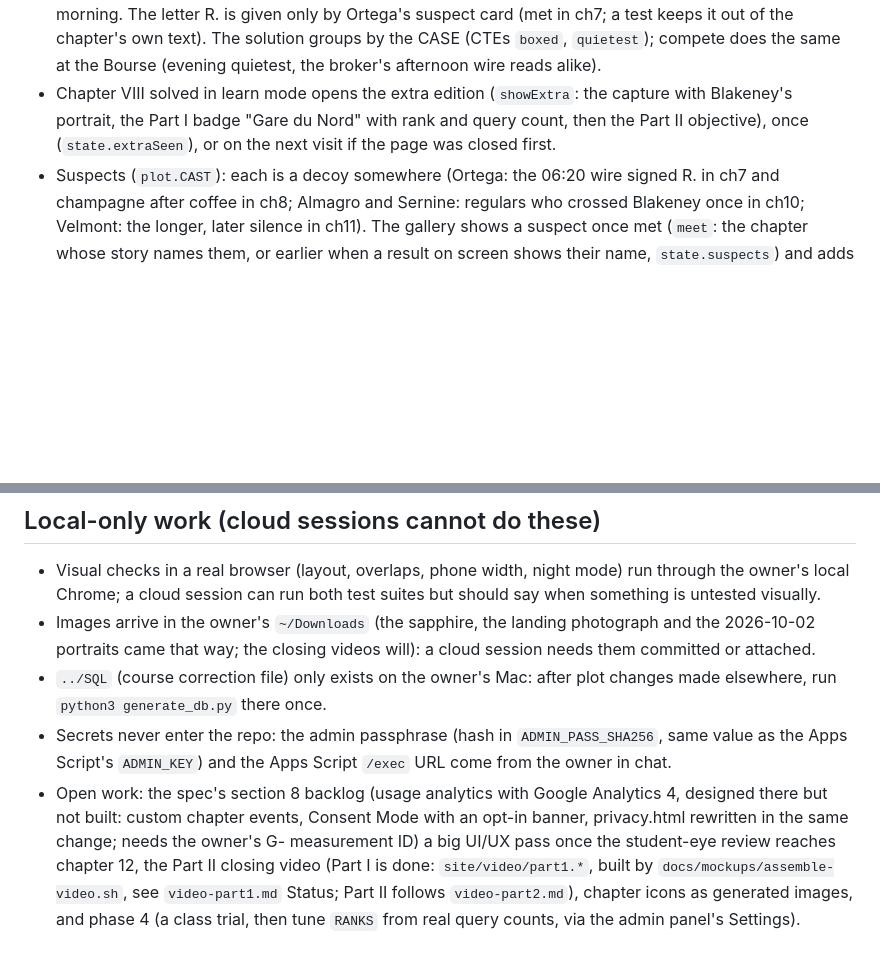
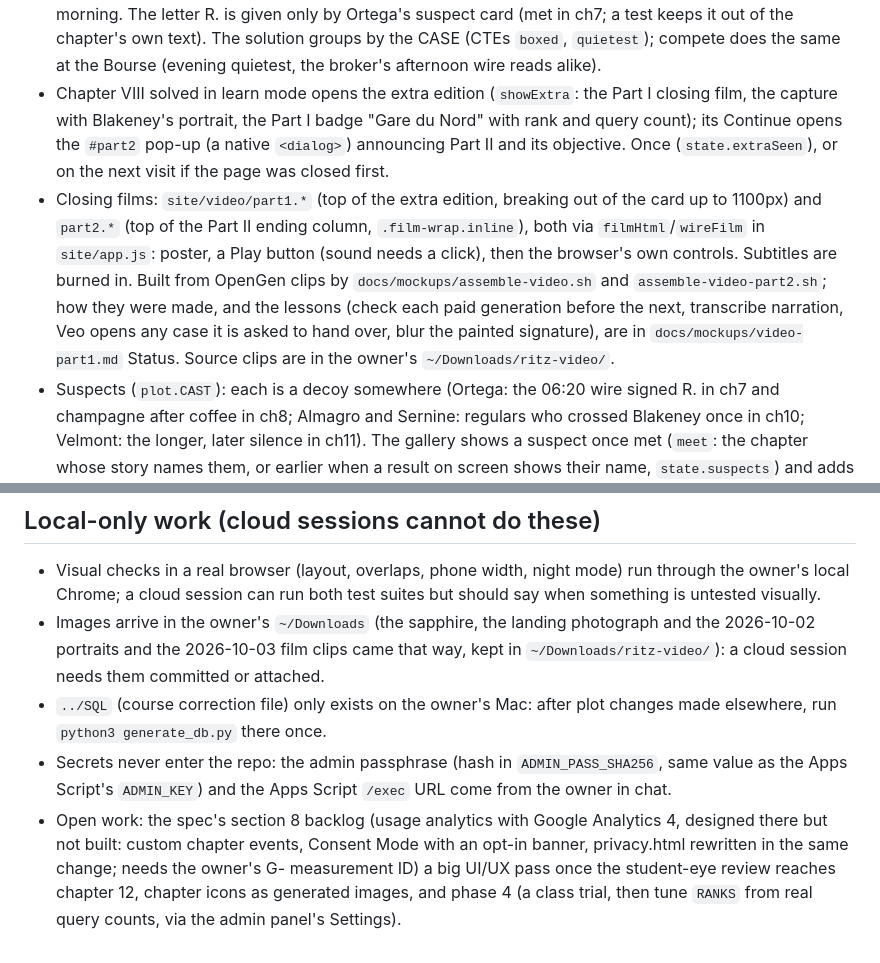
Before and after one commit to Techneb/sql-mystery-game, a Markdown page: CLAUDE.md, 2 parts joined by grey strips. Drawn GitHub-style; blank space fills up the shorter version.

Commit message:
Docs: closing films done, Part II pop-up, where the clips live
Co-Authored-By: Claude Opus 5.5 <noreply@anthropic.com>
Claude-Session: https://claude.ai/code/session_0127P3GKzdi1M4eDebT54JSD

```diff
--- a/CLAUDE.md
+++ b/CLAUDE.md
@@ -48,7 +48,8 @@ Python side (build time) -> static files -> browser side (runtime, no server):
 - Case board cards read `ROMAN label answer`: each chapter's `board` label in `plot.py` (`board_compete` where compete asks for something else) says what the answer is ("Licence plate", "Fence's address"...); shown only once solved, so it may name the answer's role in the story.
 - **Every puzzle is checked for shortcuts before it ships** (course owner, 2026-10-02: "always think of such when crafting problems"). For each chapter, try: (1) what the student already knows (earlier answers, telegrams, suspect cards and notes, stories, landing page) and whether it names the answer directly (an account number, initials, a suite); (2) LIKE on every word the story or landing page offers; (3) the obvious one or two filters, and small results to eyeball (a lone row, an odd weight, a lone ticket); (4) the plausible guess ("a thief wires at night", "the earliest champagne"); (5) whether the taught construct is actually needed. Each shortcut found becomes a decoy in the data and a query in the chapter's `traps`, so the build keeps it closed. Pinned so far: ch1 keyword LIKEs (Comtesse, sapphire, Blue Star, balcony, A. L., porter, lift, Duroc, pillow, calling card), each also with Ritz + theft, all answered only by the date; ch2 ORDER BY price without the date; ch3 pound fares without or on the wrong date; ch6 SUM without the count, ownerless accounts, PAYMENT wires; ch7 the night guess, the R. letter alone, the busiest box; ch8 the wire's suite, the earliest champagne; ch9 a trunk alone on its ticket, a holder seen once (his valet and maid, Hobbs and Pringle, hold their own tickets), any holder but Ashcombe; ch10 suite 214's guests, price 150, six-night stays; ch11 the lift around 02:10. Known and accepted: ch11's answer is Lupin's suite, already known from ch8.
 - Chapter 7 needs its CASE: Lupin wired "at the desk's quietest", the one of Ganimard's four boxes with the fewest Ritz wires that day, and it is the **afternoon** (15:10; the races at Longchamp), not the night a student would guess. Every Ritz wire of the 18th is planted: night 46 (initialled wires, charged to no suite so ch11 is untouched), morning 48, afternoon 36, evening 44. Four wires are signed R., one per box; three read alike ("PAYMENT RECEIVED STOP <champagne> AS ALWAYS MY FIRST ORDER BEFORE DAWN", to "Poste restante, Paris", no account number, no E. G.), so neither hour nor text gives his away, and Ortega's own R. is in the morning. The letter R. is given only by Ortega's suspect card (met in ch7; a test keeps it out of the chapter's own text). The solution groups by the CASE (CTEs `boxed`, `quietest`); compete does the same at the Bourse (evening quietest, the broker's afternoon wire reads alike).
-- Chapter VIII solved in learn mode opens the extra edition (`showExtra`: the capture with Blakeney's portrait, the Part I badge "Gare du Nord" with rank and query count, then the Part II objective), once (`state.extraSeen`), or on the next visit if the page was closed first.
+- Chapter VIII solved in learn mode opens the extra edition (`showExtra`: the Part I closing film, the capture with Blakeney's portrait, the Part I badge "Gare du Nord" with rank and query count); its Continue opens the `#part2` pop-up (a native `<dialog>`) announcing Part II and its objective. Once (`state.extraSeen`), or on the next visit if the page was closed first.
+- Closing films: `site/video/part1.*` (top of the extra edition, breaking out of the card up to 1100px) and `part2.*` (top of the Part II ending column, `.film-wrap.inline`), both via `filmHtml`/`wireFilm` in `site/app.js`: poster, a Play button (sound needs a click), then the browser's own controls. Subtitles are burned in. Built from OpenGen clips by `docs/mockups/assemble-video.sh` and `assemble-video-part2.sh`; how they were made, and the lessons (check each paid generation before the next, transcribe narration, Veo opens any case it is asked to hand over, blur the painted signature), are in `docs/mockups/video-part1.md` Status. Source clips are in the owner's `~/Downloads/ritz-video/`.
 - Suspects (`plot.CAST`): each is a decoy somewhere (Ortega: the 06:20 wire signed R. in ch7 and champagne after coffee in ch8; Almagro and Sernine: regulars who crossed Blakeney once in ch10; Velmont: the longer, later silence in ch11). The gallery shows a suspect once met (`meet`: the chapter whose story names them, or earlier when a result on screen shows their name, `state.suspects`) and adds each `notes` entry once its chapter is reached; the Suspects button carries a dot for anything unseen. The first time suspects are met, a pop-up (`#newsuspects`, `introduceSuspects`) shows their portraits and bios, all of those met together in one; it waits while a solved chapter is on screen (so chapter X's three names are not read early) and while the extra edition or the Part II pop-up is open (`state.introduced`). A test keeps notes free of the clues and answer of the chapter they appear in.
 - The Trespasser badge checks table names against `sqlite_master`, not the FROM/JOIN regex alone, so CTE names never trigger it.
 - Course folder is `../SQL` (not a git repo). `8. Correction SQL Mystery Game.sql` there is generated by `write_outputs` when the folder exists.
@@ -56,7 +57,7 @@ Python side (build time) -> static files -> browser side (runtime, no server):
 ## Local-only work (cloud sessions cannot do these)
 
 - Visual checks in a real browser (layout, overlaps, phone width, night mode) run through the owner's local Chrome; a cloud session can run both test suites but should say when something is untested visually.
-- Images arrive in the owner's `~/Downloads` (the sapphire, the landing photograph and the 2026-10-02 portraits came that way; the closing videos will): a cloud session needs them committed or attached.
+- Images arrive in the owner's `~/Downloads` (the sapphire, the landing photograph and the 2026-10-02 portraits and the 2026-10-03 film clips came that way, kept in `~/Downloads/ritz-video/`): a cloud session needs them committed or attached.
 - `../SQL` (course correction file) only exists on the owner's Mac: after plot changes made elsewhere, run `python3 generate_db.py` there once.
 - Secrets never enter the repo: the admin passphrase (hash in `ADMIN_PASS_SHA256`, same value as the Apps Script's `ADMIN_KEY`) and the Apps Script `/exec` URL come from the owner in chat.
-- Open work: the spec's section 8 backlog (usage analytics with Google Analytics 4, designed there but not built: custom chapter events, Consent Mode with an opt-in banner, privacy.html rewritten in the same change; needs the owner's G- measurement ID) a big UI/UX pass once the student-eye review reaches chapter 12, the Part II closing video (Part I is done: `site/video/part1.*`, built by `docs/mockups/assemble-video.sh`, see `video-part1.md` Status; Part II follows `video-part2.md`), chapter icons as generated images, and phase 4 (a class trial, then tune `RANKS` from real query counts, via the admin panel's Settings).
+- Open work: the spec's section 8 backlog (usage analytics with Google Analytics 4, designed there but not built: custom chapter events, Consent Mode with an opt-in banner, privacy.html rewritten in the same change; needs the owner's G- measurement ID) a big UI/UX pass once the student-eye review reaches chapter 12, chapter icons as generated images, and phase 4 (a class trial, then tune `RANKS` from real query counts, via the admin panel's Settings).
```
Also changed, not shown: 1 other file.
